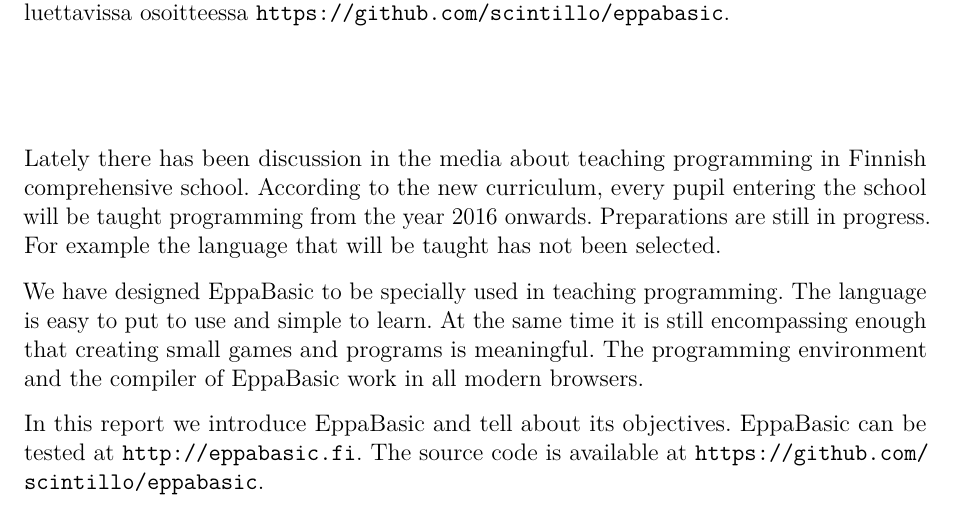
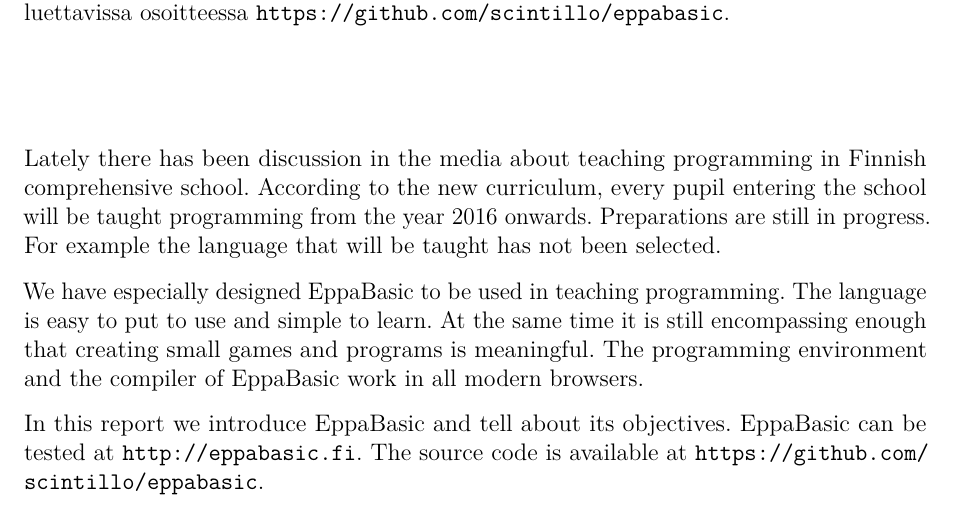
Before and after one commit to henkkuli/EppaBasic-raportti, a LaTeX document (tutkielma.tex, which reads tiivistelma.tex): part of page 2 of 19, cut so that both start at the same text. Compiled offline with pdfLaTeX.

Commit message:
specially -> especially

```diff
--- a/tiivistelma.tex
+++ b/tiivistelma.tex
@@ -44,8 +44,8 @@
 will be taught
 has not been selected.
 
-We have designed EppaBasic to be
-specially used in teaching programming.
+We have especially designed EppaBasic to be
+used in teaching programming.
 The language is easy to put to use
 and simple to learn.
 At the same time it is still
```
